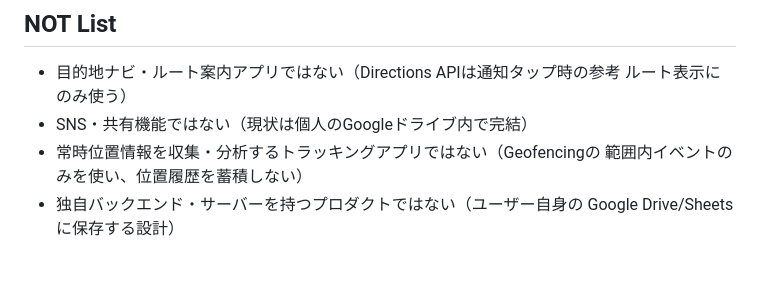
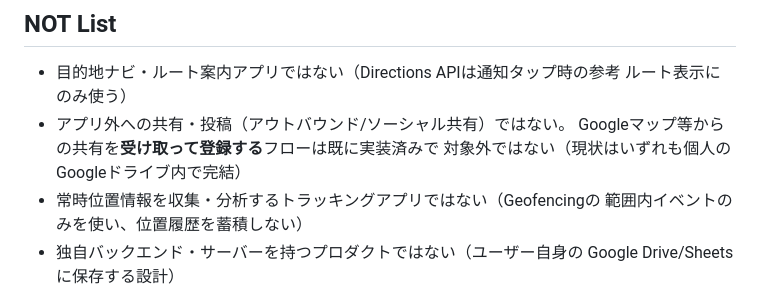
Before and after one commit to cloud42-labo/serendipity-spot, a Markdown page: docs/inception-deck.md, the part around the change. Rendered like a GitHub page; blank space fills up the shorter version.

```diff
--- a/docs/inception-deck.md
+++ b/docs/inception-deck.md
@@ -29,7 +29,9 @@
 
 - 目的地ナビ・ルート案内アプリではない（Directions APIは通知タップ時の参考
   ルート表示にのみ使う）
-- SNS・共有機能ではない（現状は個人のGoogleドライブ内で完結）
+- アプリ外への共有・投稿（アウトバウンド/ソーシャル共有）ではない。
+  Googleマップ等からの共有を**受け取って登録する**フローは既に実装済みで
+  対象外ではない（現状はいずれも個人のGoogleドライブ内で完結）
 - 常時位置情報を収集・分析するトラッキングアプリではない（Geofencingの
   範囲内イベントのみを使い、位置履歴を蓄積しない）
 - 独自バックエンド・サーバーを持つプロダクトではない（ユーザー自身の
```
Also changed, not shown: design-doc.md (+9 -4 lines), docs/PRD.md (+9 -2 lines).
